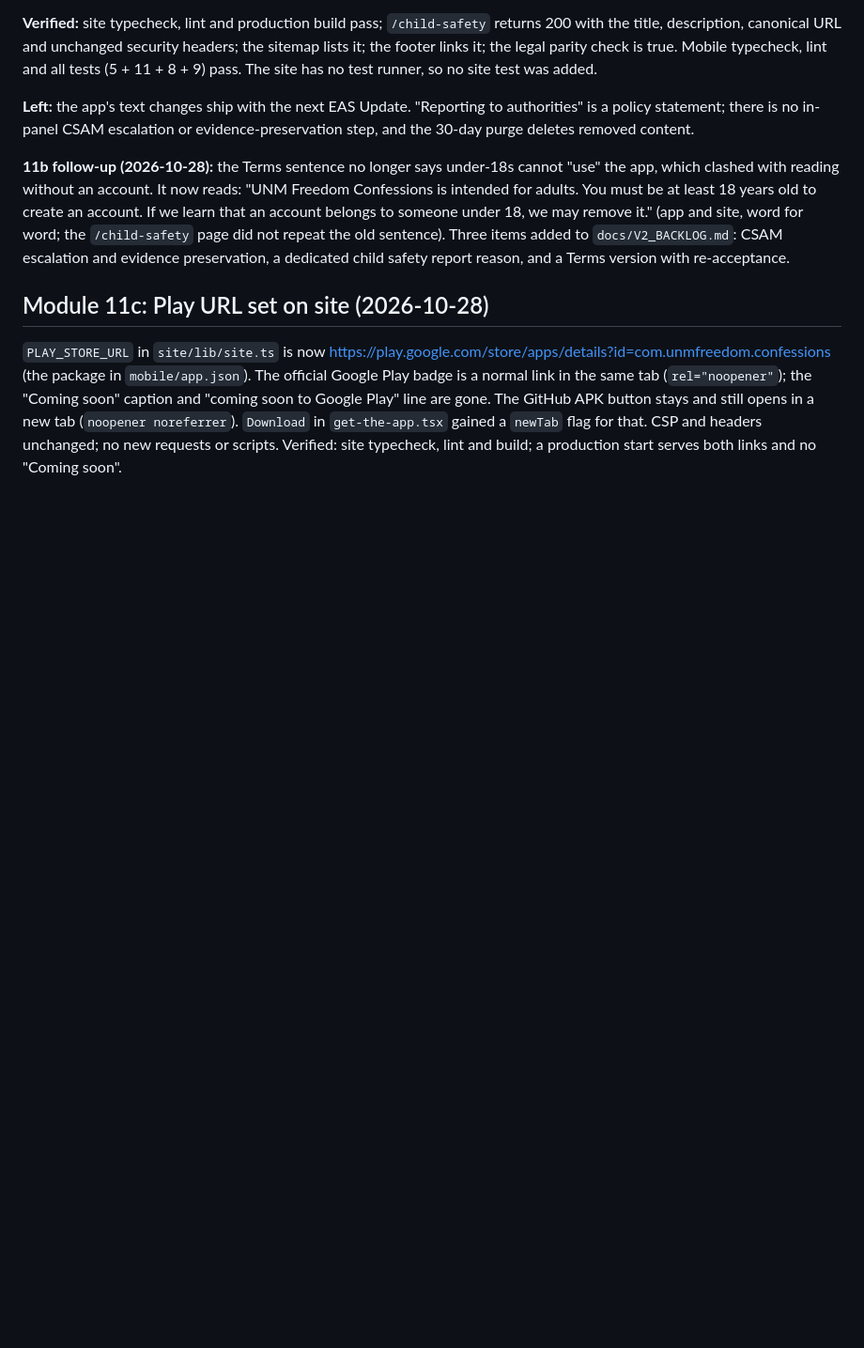
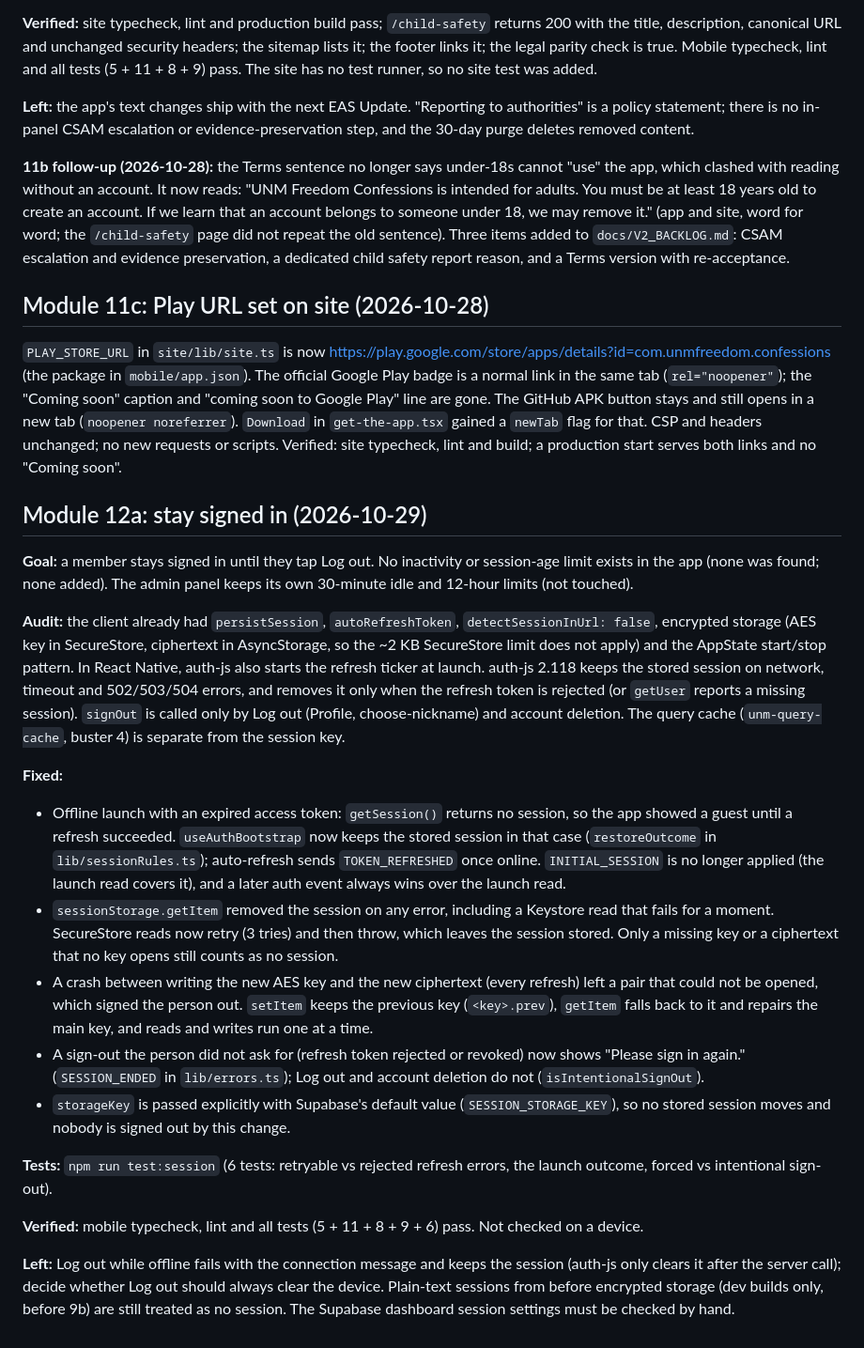
Before and after one commit to djmirontos/unmconfession, a Markdown page: docs/PROGRESS.md, the part around the change. Shown at 94% size. Drawn GitHub-style; blank space fills up the shorter version.

Commit message:
docs: record module 12a (stay signed in)
Co-Authored-By: Claude Sonnet 5.5 <noreply@anthropic.com>
Claude-Session: https://claude.ai/code/session_01G15n5YzVuWSEWT1u1hE9MS

```diff
--- a/docs/PROGRESS.md
+++ b/docs/PROGRESS.md
@@ -1017,3 +1017,22 @@ The first signed APK is published at github.com/djmirontos/unm-releases (release
 ## Module 11c: Play URL set on site (2026-10-28)
 
 `PLAY_STORE_URL` in `site/lib/site.ts` is now https://play.google.com/store/apps/details?id=com.unmfreedom.confessions (the package in `mobile/app.json`). The official Google Play badge is a normal link in the same tab (`rel="noopener"`); the "Coming soon" caption and "coming soon to Google Play" line are gone. The GitHub APK button stays and still opens in a new tab (`noopener noreferrer`). `Download` in `get-the-app.tsx` gained a `newTab` flag for that. CSP and headers unchanged; no new requests or scripts. Verified: site typecheck, lint and build; a production start serves both links and no "Coming soon".
+
+## Module 12a: stay signed in (2026-10-29)
+
+**Goal:** a member stays signed in until they tap Log out. No inactivity or session-age limit exists in the app (none was found; none added). The admin panel keeps its own 30-minute idle and 12-hour limits (not touched).
+
+**Audit:** the client already had `persistSession`, `autoRefreshToken`, `detectSessionInUrl: false`, encrypted storage (AES key in SecureStore, ciphertext in AsyncStorage, so the ~2 KB SecureStore limit does not apply) and the AppState start/stop pattern. In React Native, auth-js also starts the refresh ticker at launch. auth-js 2.118 keeps the stored session on network, timeout and 502/503/504 errors, and removes it only when the refresh token is rejected (or `getUser` reports a missing session). `signOut` is called only by Log out (Profile, choose-nickname) and account deletion. The query cache (`unm-query-cache`, buster 4) is separate from the session key.
+
+**Fixed:**
+- Offline launch with an expired access token: `getSession()` returns no session, so the app showed a guest until a refresh succeeded. `useAuthBootstrap` now keeps the stored session in that case (`restoreOutcome` in `lib/sessionRules.ts`); auto-refresh sends `TOKEN_REFRESHED` once online. `INITIAL_SESSION` is no longer applied (the launch read covers it), and a later auth event always wins over the launch read.
+- `sessionStorage.getItem` removed the session on any error, including a Keystore read that fails for a moment. SecureStore reads now retry (3 tries) and then throw, which leaves the session stored. Only a missing key or a ciphertext that no key opens still counts as no session.
+- A crash between writing the new AES key and the new ciphertext (every refresh) left a pair that could not be opened, which signed the person out. `setItem` keeps the previous key (`<key>.prev`), `getItem` falls back to it and repairs the main key, and reads and writes run one at a time.
+- A sign-out the person did not ask for (refresh token rejected or revoked) now shows "Please sign in again." (`SESSION_ENDED` in `lib/errors.ts`); Log out and account deletion do not (`isIntentionalSignOut`).
+- `storageKey` is passed explicitly with Supabase's default value (`SESSION_STORAGE_KEY`), so no stored session moves and nobody is signed out by this change.
+
+**Tests:** `npm run test:session` (6 tests: retryable vs rejected refresh errors, the launch outcome, forced vs intentional sign-out).
+
+**Verified:** mobile typecheck, lint and all tests (5 + 11 + 8 + 9 + 6) pass. Not checked on a device.
+
+**Left:** Log out while offline fails with the connection message and keeps the session (auth-js only clears it after the server call); decide whether Log out should always clear the device. Plain-text sessions from before encrypted storage (dev builds only, before 9b) are still treated as no session. The Supabase dashboard session settings must be checked by hand.
```
